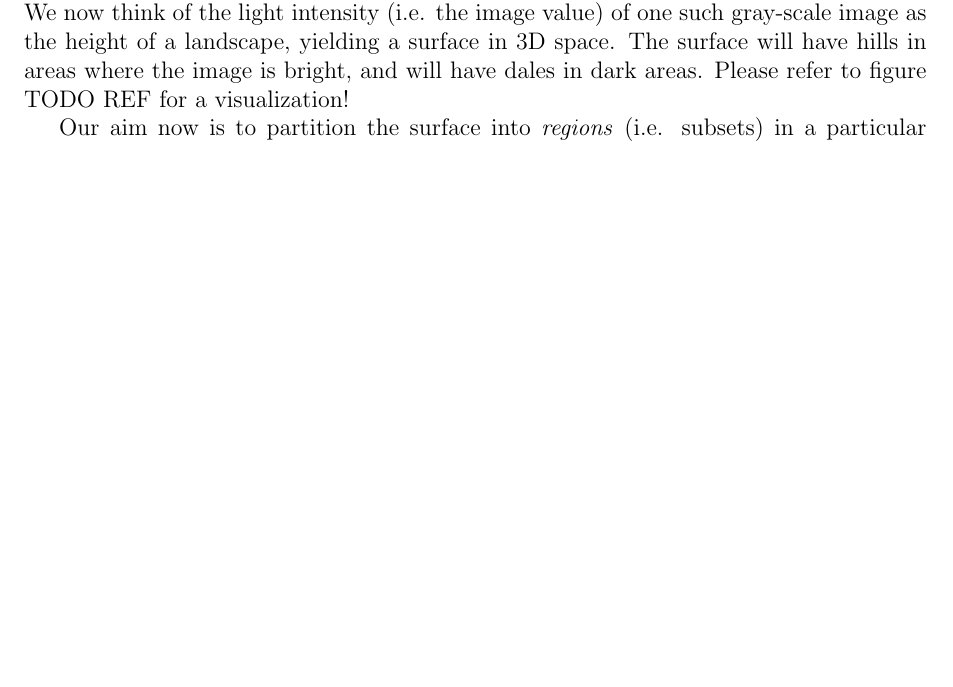
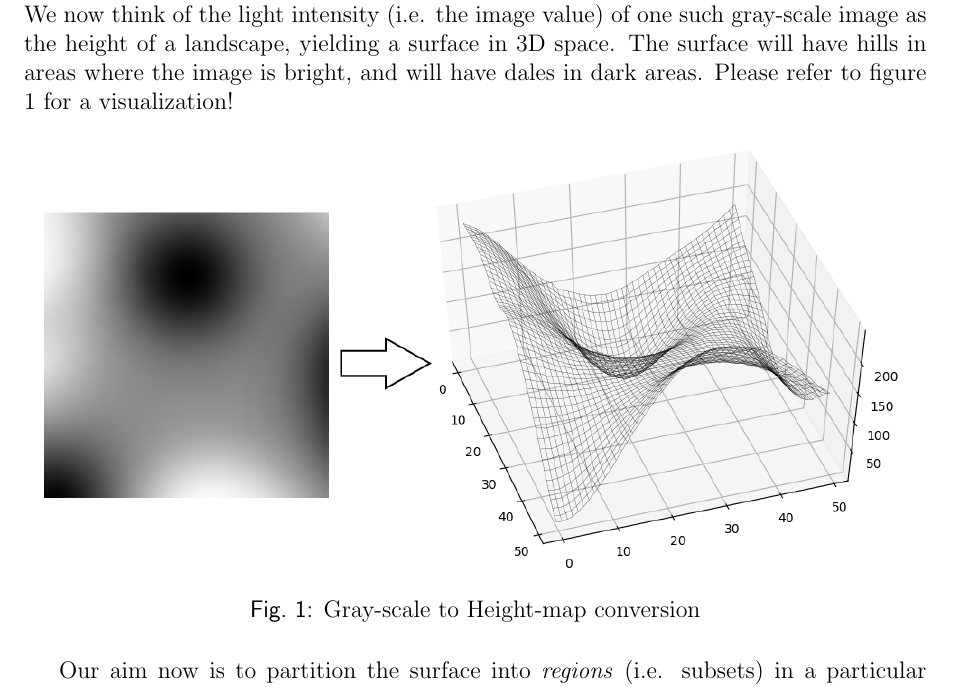
Before and after one commit to SirFloIII/GschichtlOnkel, a LaTeX document (LaTeX/border_propagation.tex): part of page 3 of 5, cut so that both start at the same text, the shorter picture padded with empty space. Compiled offline with pdfLaTeX.

Commit message:
added visualisation and reference

```diff
--- a/LaTeX/border_propagation.tex
+++ b/LaTeX/border_propagation.tex
@@ -62,7 +62,14 @@ TODO
 
 In this section we try to develop an intuitive understanding of the term \emph{slope region} and its generalization to dimensions higher than 2. The concise definitions of the terms already employed here is reserved for the next section.
 
-Consider an image, either gray-scale or in color. If it is a color image, it can be decomposed into its color channels, which can individually be read as gray-scale images. We now think of the light intensity (i.e. the image value) of one such gray-scale image as the height of a landscape, yielding a surface in 3D space. The surface will have hills in areas where the image is bright, and will have dales in dark areas. Please refer to figure TODO REF for a visualization!
+Consider an image, either gray-scale or in color. If it is a color image, it can be decomposed into its color channels, which can individually be read as gray-scale images. We now think of the light intensity (i.e. the image value) of one such gray-scale image as the height of a landscape, yielding a surface in 3D space. The surface will have hills in areas where the image is bright, and will have dales in dark areas. Please refer to figure \ref{fig:conversion} for a visualization!
+
+
+\begin{figure}[h]
+\includegraphics[width=\textwidth]{img/visu1.png}
+\caption{Gray-scale to Height-map conversion}
+\label{fig:conversion}
+\end{figure}
 
 Our aim now is to partition the surface into \emph{regions} (i.e. subsets) in a particular way: We require each region to consist only of a single slope, by which we mean that we can ascend (or descend) from any given point of the region, to any other given point of the region, along a path that runs entirely within the region. Such a decomposition is not unique, but we can at least try to get a partition \emph{as coarse as possible}, meaning that we merge slope regions if the resulting subset is still a slope region, and we iterate this until it can be done no more. There might be many different such coarsest slope decompositions, but we accept any one of them.
 
```
Also changed, not shown: LaTeX/img/visu1.png (added).
